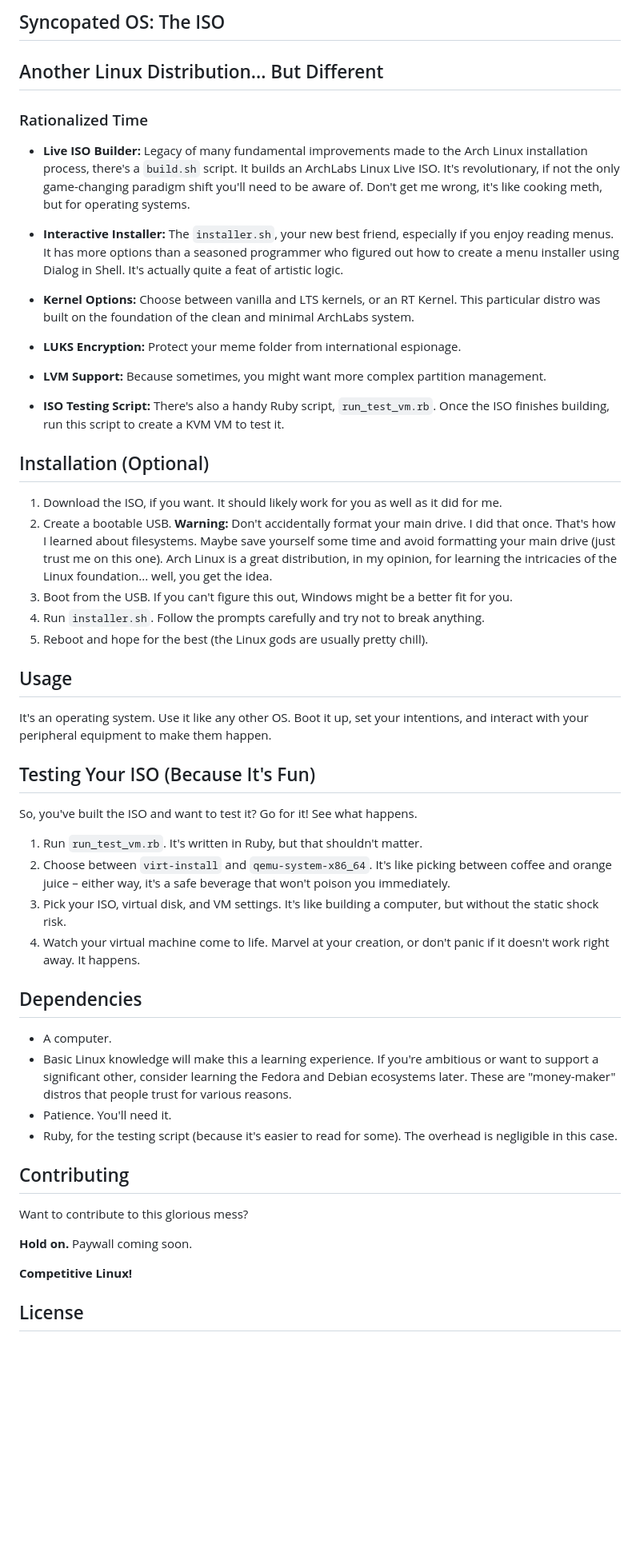
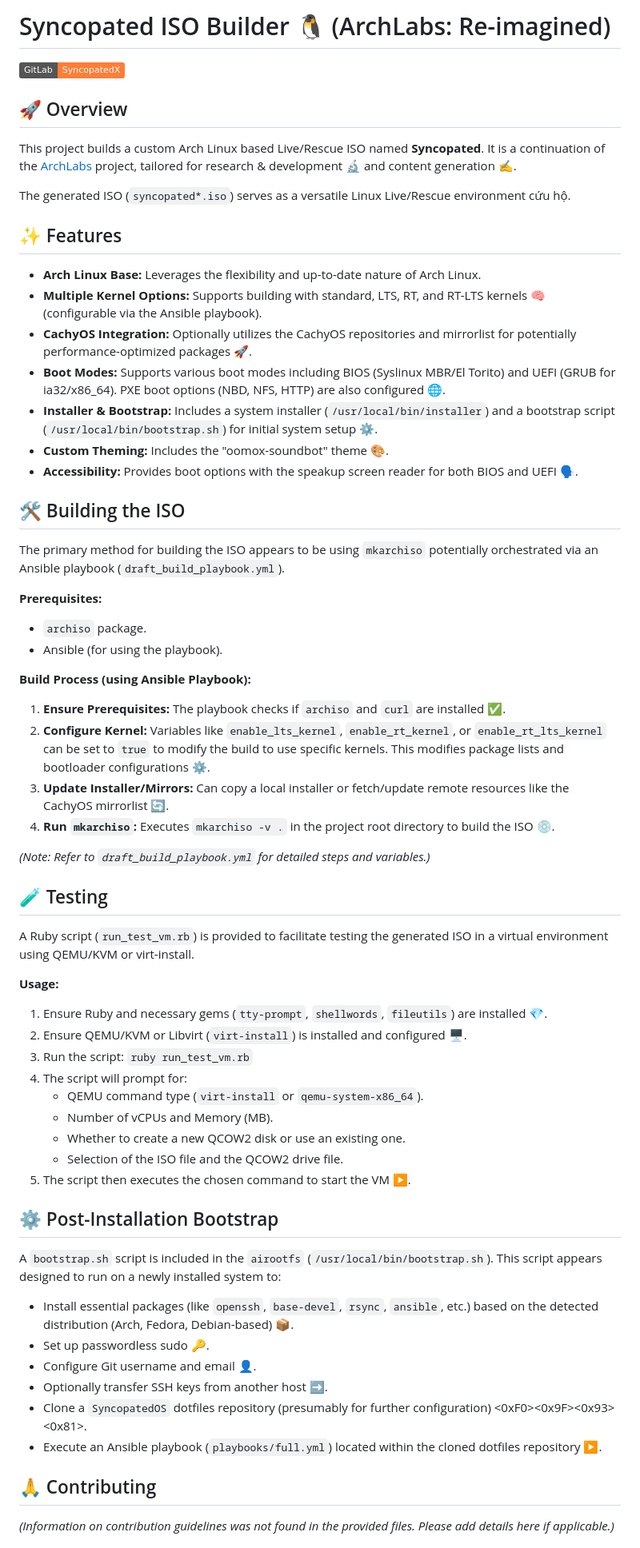
Before and after one commit to syncopatedX/iso, a Markdown page: README.md, the part around one of its changes. Shown at 80% size. Rendered like a GitHub page; badges without logos; blank space fills up the shorter version.

Commit message:
- Rewrote the README to reflect the project's evolution as a reimagining of ArchLabs. - Updated the overview, features, build process, testing, and post-installation sections. - Added information about kernel options, CachyOS integration, and the bootstrap script. - Improved the structure and clarity of the documentation.
Signed-off-by: Robert Pannick <rwpannick@gmail.com>

```diff
--- a/README.md
+++ b/README.md
@@ -1,56 +1,69 @@
-## Syncopated OS: The ISO
+# Syncopated ISO Builder 🐧 (ArchLabs: Re-imagined)
 
-## Another Linux Distribution... But Different
+[![GitLab](https://img.shields.io/badge/GitLab-SyncopatedX-orange.svg)](https://gitlab.com/syncopatedX)
 
-### Rationalized Time
+## 🚀 Overview
 
-* **Live ISO Builder:** Legacy of many fundamental improvements made to the Arch Linux installation process, there's a `build.sh` script. It builds an ArchLabs Linux Live ISO. It's revolutionary, if not the only game-changing paradigm shift you'll need to be aware of. Don't get me wrong, it's like cooking meth, but for operating systems.
+This project builds a custom Arch Linux based Live/Rescue ISO named **Syncopated**. It is a continuation of the [ArchLabs](https://en.wikipedia.org/wiki/ArchLabs) project, tailored for research & development 🔬 and content generation ✍️.
 
-* **Interactive Installer:** The `installer.sh`, your new best friend, especially if you enjoy reading menus. It has more options than a seasoned programmer who figured out how to create a menu installer using Dialog in Shell.  It's actually quite a feat of artistic logic.
+The generated ISO (`syncopated*.iso`) serves as a versatile Linux Live/Rescue environment  cứu hộ.
 
-* **Kernel Options:** Choose between vanilla and LTS kernels, or an RT Kernel. This particular distro was built on the foundation of the clean and minimal ArchLabs system.
+## ✨ Features
 
-* **LUKS Encryption:** Protect your meme folder from international espionage.
+* **Arch Linux Base:** Leverages the flexibility and up-to-date nature of Arch Linux.
+* **Multiple Kernel Options:** Supports building with standard, LTS, RT, and RT-LTS kernels 🧠 (configurable via the Ansible playbook).
+* **CachyOS Integration:** Optionally utilizes the CachyOS repositories and mirrorlist for potentially performance-optimized packages 🚀.
+* **Boot Modes:** Supports various boot modes including BIOS (Syslinux MBR/El Torito) and UEFI (GRUB for ia32/x86_64). PXE boot options (NBD, NFS, HTTP) are also configured 🌐.
+* **Installer & Bootstrap:** Includes a system installer (`/usr/local/bin/installer`) and a bootstrap script (`/usr/local/bin/bootstrap.sh`) for initial system setup ⚙️.
+* **Custom Theming:** Includes the "oomox-soundbot" theme 🎨.
+* **Accessibility:** Provides boot options with the speakup screen reader for both BIOS and UEFI 🗣️.
 
-* **LVM Support:** Because sometimes, you might want more complex partition management.
+## 🛠️ Building the ISO
 
-* **ISO Testing Script:** There's also a handy Ruby script, `run_test_vm.rb`. Once the ISO finishes building, run this script to create a KVM VM to test it.
+The primary method for building the ISO appears to be using `mkarchiso` potentially orchestrated via an Ansible playbook (`draft_build_playbook.yml`).
 
-## Installation (Optional)
+**Prerequisites:**
 
-1. Download the ISO, if you want. It should likely work for you as well as it did for me.
-2. Create a bootable USB. **Warning:** Don't accidentally format your main drive. I did that once. That's how I learned about filesystems. Maybe save yourself some time and avoid formatting your main drive (just trust me on this one). Arch Linux is a great distribution, in my opinion, for learning the intricacies of the Linux foundation... well, you get the idea.
-3. Boot from the USB. If you can't figure this out, Windows might be a better fit for you.
-4. Run `installer.sh`. Follow the prompts carefully and try not to break anything.
-5. Reboot and hope for the best (the Linux gods are usually pretty chill).
+* `archiso` package.
+* Ansible (for using the playbook).
 
-## Usage
+**Build Process (using Ansible Playbook):**
 
-It's an operating system. Use it like any other OS. Boot it up, set your intentions, and interact with your peripheral equipment to make them happen.
+1. **Ensure Prerequisites:** The playbook checks if `archiso` and `curl` are installed ✅.
+2. **Configure Kernel:** Variables like `enable_lts_kernel`, `enable_rt_kernel`, or `enable_rt_lts_kernel` can be set to `true` to modify the build to use specific kernels. This modifies package lists and bootloader configurations ⚙️.
+3. **Update Installer/Mirrors:** Can copy a local installer or fetch/update remote resources like the CachyOS mirrorlist 🔄.
+4. **Run `mkarchiso`:** Executes `mkarchiso -v .` in the project root directory to build the ISO 💿.
 
-## Testing Your ISO (Because It's Fun)
+*(Note: Refer to `draft_build_playbook.yml` for detailed steps and variables.)*
 
-So, you've built the ISO and want to test it? Go for it! See what happens.
+## 🧪 Testing
 
-1. Run `run_test_vm.rb`. It's written in Ruby, but that shouldn't matter.
-2. Choose between `virt-install` and `qemu-system-x86_64`. It's like picking between coffee and orange juice – either way, it's a safe beverage that won't poison you immediately.
-3. Pick your ISO, virtual disk, and VM settings. It's like building a computer, but without the static shock risk.
-4. Watch your virtual machine come to life. Marvel at your creation, or don't panic if it doesn't work right away. It happens.
+A Ruby script (`run_test_vm.rb`) is provided to facilitate testing the generated ISO in a virtual environment using QEMU/KVM or virt-install.
 
-## Dependencies
+**Usage:**
 
-* A computer.
-* Basic Linux knowledge will make this a learning experience. If you're ambitious or want to support a significant other, consider learning the Fedora and Debian ecosystems later. These are "money-maker" distros that people trust for various reasons.
-* Patience. You'll need it.
-* Ruby, for the testing script (because it's easier to read for some). The overhead is negligible in this case.
+1. Ensure Ruby and necessary gems (`tty-prompt`, `shellwords`, `fileutils`) are installed 💎.
+2. Ensure QEMU/KVM or Libvirt (`virt-install`) is installed and configured 🖥️.
+3. Run the script: `ruby run_test_vm.rb`
+4. The script will prompt for:
+    * QEMU command type (`virt-install` or `qemu-system-x86_64`).
+    * Number of vCPUs and Memory (MB).
+    * Whether to create a new QCOW2 disk or use an existing one.
+    * Selection of the ISO file and the QCOW2 drive file.
+5. The script then executes the chosen command to start the VM ▶️.
 
-## Contributing
+## ⚙️ Post-Installation Bootstrap
 
-Want to contribute to this glorious mess?
+A `bootstrap.sh` script is included in the `airootfs` (`/usr/local/bin/bootstrap.sh`). This script appears designed to run on a newly installed system to:
 
-**Hold on.**  Paywall coming soon.
+* Install essential packages (like `openssh`, `base-devel`, `rsync`, `ansible`, etc.) based on the detected distribution (Arch, Fedora, Debian-based) 📦.
+* Set up passwordless sudo 🔑.
+* Configure Git username and email 👤.
+* Optionally transfer SSH keys from another host ➡️.
+* Clone a `SyncopatedOS` dotfiles repository (presumably for further configuration) <0xF0><0x9F><0x93><0x81>.
+* Execute an Ansible playbook (`playbooks/full.yml`) located within the cloned dotfiles repository ▶️.
 
-**Competitive Linux!**
+## 🙏 Contributing
 
-## License
+*(Information on contribution guidelines was not found in the provided files. Please add details here if applicable.)*
 
```
Also changed, not shown: other parts of README.md (+2 -63 lines).
